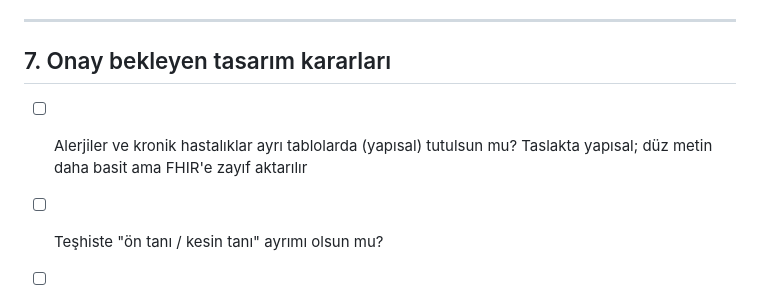
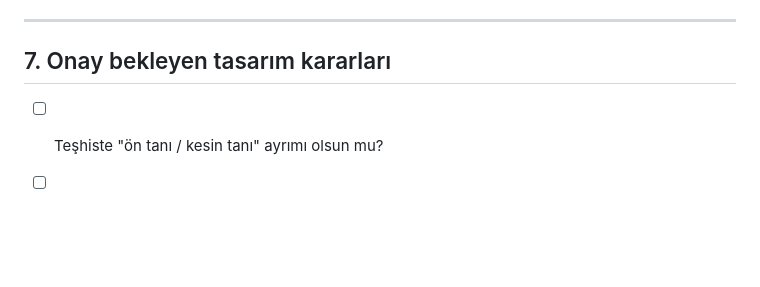
Before and after one commit to cengizonkal/lokman, a Markdown page: docs/VERITABANI.md, the part around the change. Rendered like a GitHub page; blank space fills up the shorter version.

Commit message:
Alerjiler yapısal tabloda kalıyor (çocuk profili ve onay akışı gerektiriyor)
Co-Authored-By: Claude Opus 5.5 <noreply@anthropic.com>
Claude-Session: https://claude.ai/code/session_015cN1n7HxaHLaq4oKNQR1ei

```diff
--- a/docs/VERITABANI.md
+++ b/docs/VERITABANI.md
@@ -555,7 +555,6 @@ Bildirimler bu tablolardan hesaplanır ve cihazda zamanlanır: `medications.time
 ---
 
 ## 7. Onay bekleyen tasarım kararları
-- [ ] Alerjiler ve kronik hastalıklar ayrı tablolarda (yapısal) tutulsun mu? Taslakta yapısal; düz metin daha basit ama FHIR'e zayıf aktarılır
 - [ ] Teşhiste "ön tanı / kesin tanı" ayrımı olsun mu?
 - [ ] Reçete türü (normal / kırmızı / yeşil / mor / turuncu) ve kutu adedi tutulsun mu?
 - [ ] Muayenede "hikaye/anamnez" ve hastaya giden "öneriler/plan" alanları ayrı olsun mu?
```
